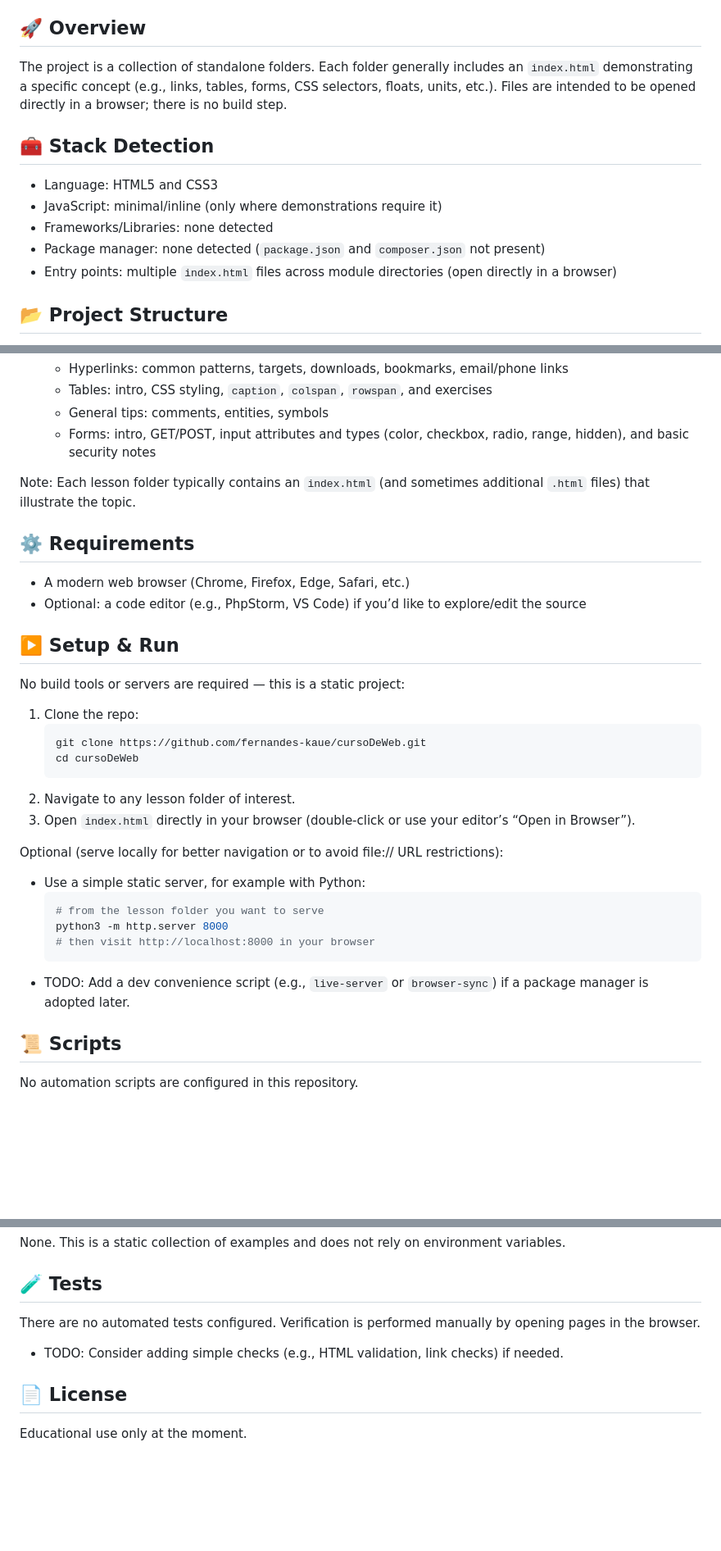
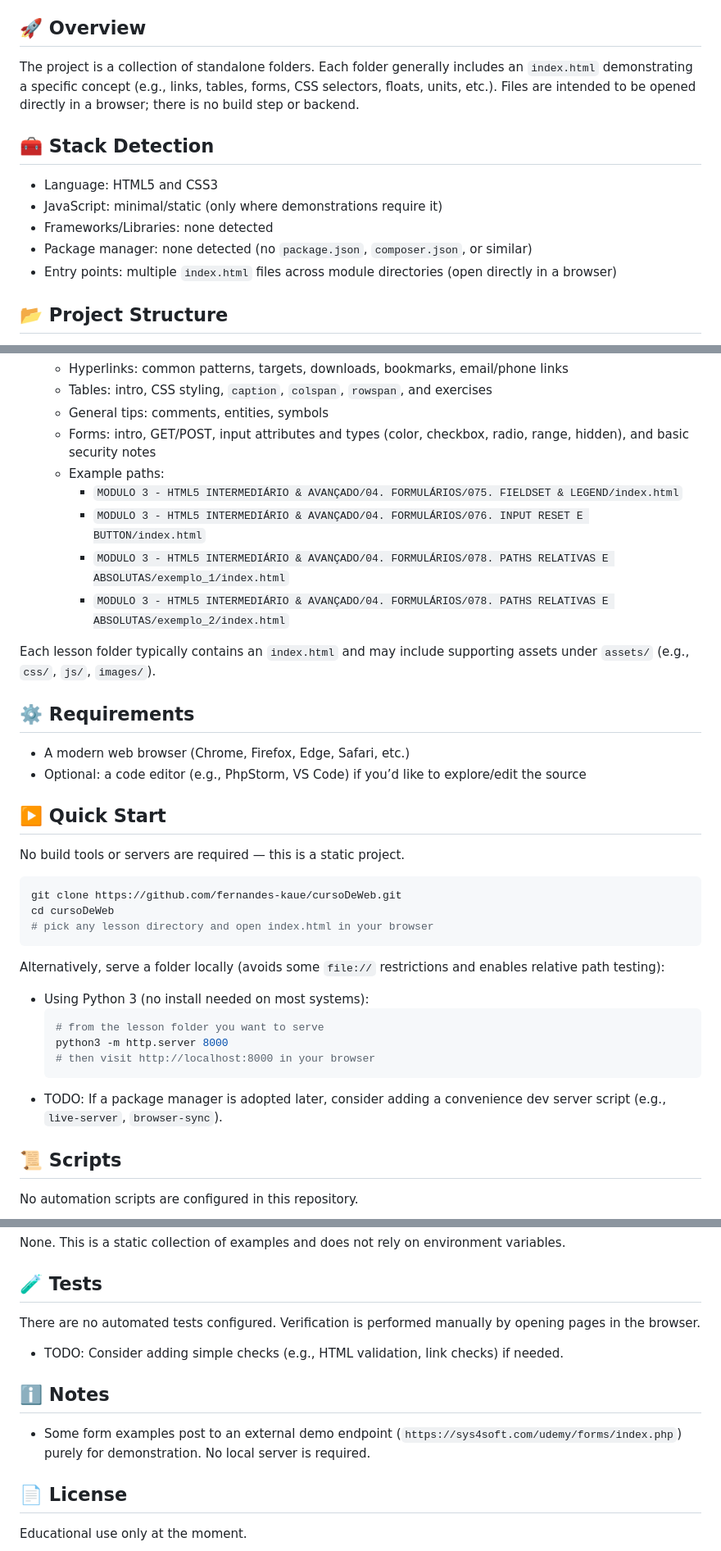
Before and after one commit to fernandes-kaue/cursoDeWeb, a Markdown page: README.md, 3 parts joined by grey strips. Shown at 82% size. GitHub-like rendering; blank space fills up the shorter version.

Commit message:
docs: update README.md

````diff
--- a/README.md
+++ b/README.md
@@ -4,14 +4,14 @@ This repository contains exercises and small practical examples created while le
 
 ## 🚀 Overview
 
-The project is a collection of standalone folders. Each folder generally includes an `index.html` demonstrating a specific concept (e.g., links, tables, forms, CSS selectors, floats, units, etc.). Files are intended to be opened directly in a browser; there is no build step.
+The project is a collection of standalone folders. Each folder generally includes an `index.html` demonstrating a specific concept (e.g., links, tables, forms, CSS selectors, floats, units, etc.). Files are intended to be opened directly in a browser; there is no build step or backend.
 
 ## 🧰 Stack Detection
 
 - Language: HTML5 and CSS3
-- JavaScript: minimal/inline (only where demonstrations require it)
+- JavaScript: minimal/static (only where demonstrations require it)
 - Frameworks/Libraries: none detected
-- Package manager: none detected (`package.json` and `composer.json` not present)
+- Package manager: none detected (no `package.json`, `composer.json`, or similar)
 - Entry points: multiple `index.html` files across module directories (open directly in a browser)
 
 ## 📂 Project Structure
@@ -31,35 +31,38 @@ The repository is organized by course modules. Examples include:
   - Tables: intro, CSS styling, `caption`, `colspan`, `rowspan`, and exercises
   - General tips: comments, entities, symbols
   - Forms: intro, GET/POST, input attributes and types (color, checkbox, radio, range, hidden), and basic security notes
+  - Example paths:
+    - `MODULO 3 - HTML5 INTERMEDIÁRIO & AVANÇADO/04. FORMULÁRIOS/075. FIELDSET & LEGEND/index.html`
+    - `MODULO 3 - HTML5 INTERMEDIÁRIO & AVANÇADO/04. FORMULÁRIOS/076. INPUT RESET E BUTTON/index.html`
+    - `MODULO 3 - HTML5 INTERMEDIÁRIO & AVANÇADO/04. FORMULÁRIOS/078. PATHS RELATIVAS E ABSOLUTAS/exemplo_1/index.html`
+    - `MODULO 3 - HTML5 INTERMEDIÁRIO & AVANÇADO/04. FORMULÁRIOS/078. PATHS RELATIVAS E ABSOLUTAS/exemplo_2/index.html`
 
-Note: Each lesson folder typically contains an `index.html` (and sometimes additional `.html` files) that illustrate the topic.
+Each lesson folder typically contains an `index.html` and may include supporting assets under `assets/` (e.g., `css/`, `js/`, `images/`).
 
 ## ⚙️ Requirements
 
 - A modern web browser (Chrome, Firefox, Edge, Safari, etc.)
 - Optional: a code editor (e.g., PhpStorm, VS Code) if you’d like to explore/edit the source
 
-## ▶️ Setup & Run
+## ▶️ Quick Start
 
-No build tools or servers are required — this is a static project:
+No build tools or servers are required — this is a static project.
 
-1. Clone the repo:
-   ```bash
-   git clone https://github.com/fernandes-kaue/cursoDeWeb.git
-   cd cursoDeWeb
-   ```
-2. Navigate to any lesson folder of interest.
-3. Open `index.html` directly in your browser (double‑click or use your editor’s “Open in Browser”).
+```bash
+git clone https://github.com/fernandes-kaue/cursoDeWeb.git
+cd cursoDeWeb
+# pick any lesson directory and open index.html in your browser
+```
 
-Optional (serve locally for better navigation or to avoid file:// URL restrictions):
+Alternatively, serve a folder locally (avoids some `file://` restrictions and enables relative path testing):
 
-- Use a simple static server, for example with Python:
+- Using Python 3 (no install needed on most systems):
   ```bash
   # from the lesson folder you want to serve
   python3 -m http.server 8000
   # then visit http://localhost:8000 in your browser
   ```
-- TODO: Add a dev convenience script (e.g., `live-server` or `browser-sync`) if a package manager is adopted later.
+- TODO: If a package manager is adopted later, consider adding a convenience dev server script (e.g., `live-server`, `browser-sync`).
 
 ## 📜 Scripts
 
@@ -77,6 +80,10 @@ There are no automated tests configured. Verification is performed manually by o
 
 - TODO: Consider adding simple checks (e.g., HTML validation, link checks) if needed.
 
+## ℹ️ Notes
+
+- Some form examples post to an external demo endpoint (`https://sys4soft.com/udemy/forms/index.php`) purely for demonstration. No local server is required.
+
 ## 📄 License
 
 Educational use only at the moment.
````
